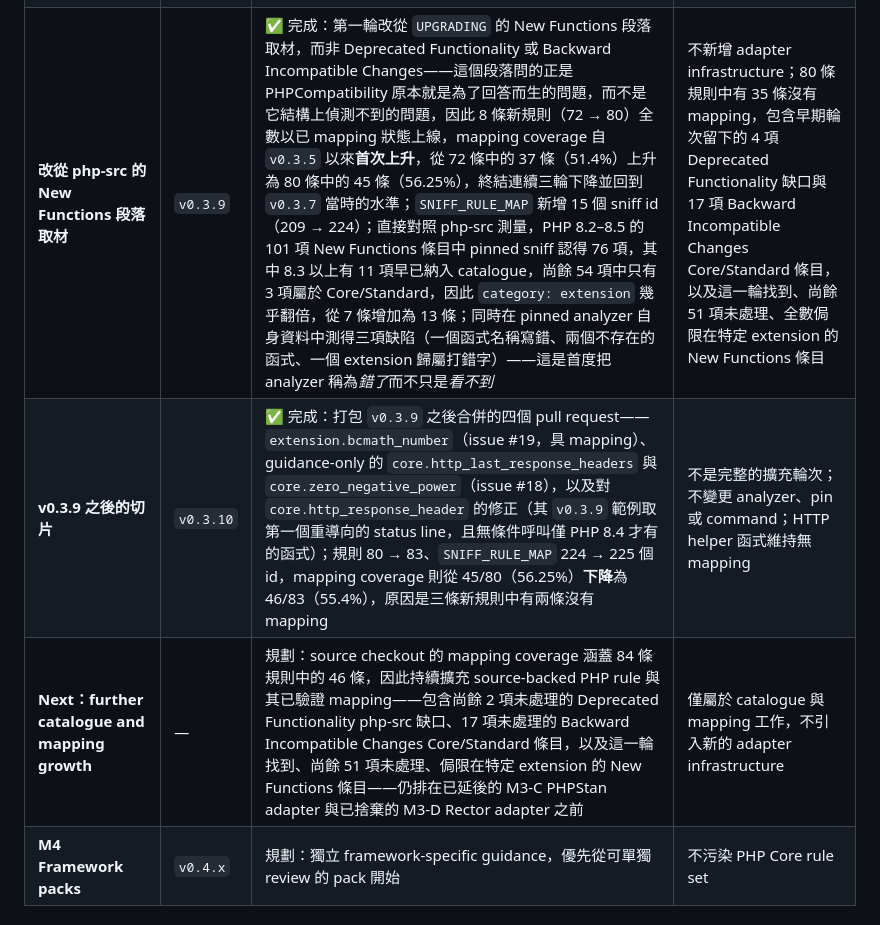
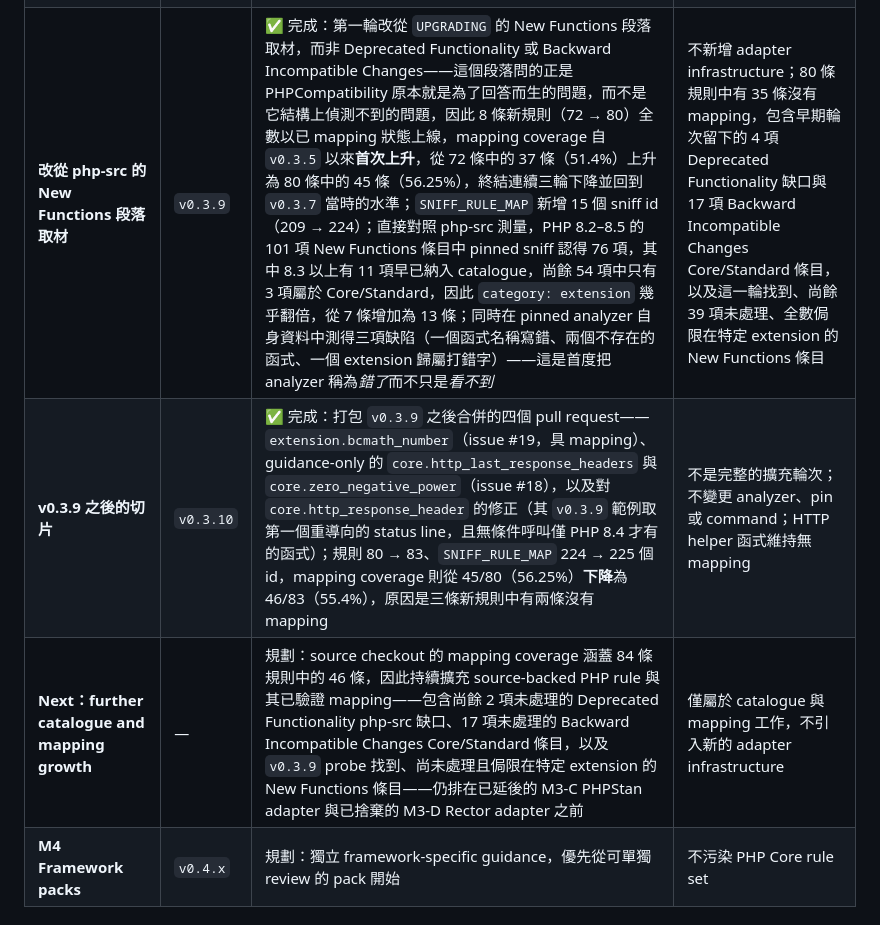
Before and after one commit to trionnemesis/php-modern-guidelines, a Markdown page: README.zh-TW.md, the part around the change. GitHub-like rendering.

Commit message:
docs: correct Traditional Chinese roadmap counts

```diff
--- a/README.zh-TW.md
+++ b/README.zh-TW.md
@@ -636,9 +636,9 @@ PHP language、Core 與 bundled-extension 的 lifecycle facts 必須有 authorit
 | **改以 php-src 重新測量 issue #18** | `v0.3.6` | ✅ 完成：改從 php-src `UPGRADING` 出發枚舉 issue #18 候選規則，而非探測 analyzer，找到 PHP 8.2–8.5 中 13 項尚未涵蓋的 Core/Standard deprecation（3 項可 mapping），推翻了 `v0.3.5`「Tier A 已完全清空」的說法；這一輪上線 8 條規則、涵蓋 13 項條目中的 9 項（48 → 56 條），使 mapping coverage 從 48 條中的 32 條（67%）**下降**為 56 條中的 35 條（62%） | 不新增 adapter infrastructure；13 項缺口中仍有 4 項未處理，全數 unmappable，56 條規則中有 21 條沒有 mapping |
 | **改從 php-src 的 Backward Incompatible Changes 段落取材** | `v0.3.7` | ✅ 完成：第一輪改從 `UPGRADING` 的 Backward Incompatible Changes 段落取材，而非 Deprecated Functionality——談的是行為悄悄改變，而不是被標記為 deprecated 的 API；探測 18 項候選規則對照 analyzer 只產生恰好 1 筆 finding，因此 8 條新規則中有 7 條（56 → 64 條）以 unmapped 狀態上線，使 mapping coverage 從 56 條中的 35 條（62.5%）**下降**為 64 條中的 36 條（56%），是三次刻意 breadth-for-depth 取捨（與 `v0.3.4`、`v0.3.6` 並列）中降幅最深的一次；直接對照 php-src 測量，PHP 8.2–8.5 中 36 項 Core/Standard Backward Incompatible Changes 條目，catalogue coverage 從 2 項提高為 11 項，因為這八條規則涵蓋了 36 項條目中的 9 項 | 不新增 adapter infrastructure；36 項 Backward Incompatible Changes 條目中仍有 25 項、以及 `v0.3.6` 留下的 4 項 Deprecated Functionality 缺口尚未涵蓋，64 條規則中有 28 條沒有 mapping |
 | **改從 php-src 的 Backward Incompatible Changes 段落取材，第二輪** | `v0.3.8` | ✅ 完成：第二輪改從 `UPGRADING` 的 Backward Incompatible Changes 段落取材；再探測 16 項候選規則對照 analyzer，又只產生恰好 1 筆 finding，確認了 `v0.3.7` 最初觀察到的模式，而不是取樣誤差，因此 8 條新規則中有 7 條（64 → 72 條）以 unmapped 狀態上線，使 mapping coverage 從 64 條中的 36 條（56%）**下降**為 72 條中的 37 條（51%），是四次刻意 breadth-for-depth 取捨（與 `v0.3.4`、`v0.3.6`、`v0.3.7` 並列）中降幅最深的一次；直接對照 php-src 測量，PHP 8.2–8.5 中 36 項 Core/Standard Backward Incompatible Changes 條目，catalogue coverage 從 11 項提高為 19 項，因為這八條規則涵蓋了 36 項條目中的 8 項，一條規則對應一個條目 | 不新增 adapter infrastructure；36 項 Backward Incompatible Changes 條目中仍有 17 項、以及 `v0.3.6` 留下的 4 項 Deprecated Functionality 缺口尚未涵蓋，72 條規則中有 35 條沒有 mapping |
-| **改從 php-src 的 New Functions 段落取材** | `v0.3.9` | ✅ 完成：第一輪改從 `UPGRADING` 的 New Functions 段落取材，而非 Deprecated Functionality 或 Backward Incompatible Changes——這個段落問的正是 PHPCompatibility 原本就是為了回答而生的問題，而不是它結構上偵測不到的問題，因此 8 條新規則（72 → 80）全數以已 mapping 狀態上線，mapping coverage 自 `v0.3.5` 以來**首次上升**，從 72 條中的 37 條（51.4%）上升為 80 條中的 45 條（56.25%），終結連續三輪下降並回到 `v0.3.7` 當時的水準；`SNIFF_RULE_MAP` 新增 15 個 sniff id（209 → 224）；直接對照 php-src 測量，PHP 8.2–8.5 的 101 項 New Functions 條目中 pinned sniff 認得 76 項，其中 8.3 以上有 11 項早已納入 catalogue，尚餘 54 項中只有 3 項屬於 Core/Standard，因此 `category: extension` 幾乎翻倍，從 7 條增加為 13 條；同時在 pinned analyzer 自身資料中測得三項缺陷（一個函式名稱寫錯、兩個不存在的函式、一個 extension 歸屬打錯字）——這是首度把 analyzer 稱為*錯了*而不只是*看不到* | 不新增 adapter infrastructure；80 條規則中有 35 條沒有 mapping，包含早期輪次留下的 4 項 Deprecated Functionality 缺口與 17 項 Backward Incompatible Changes Core/Standard 條目，以及這一輪找到、尚餘 51 項未處理、全數侷限在特定 extension 的 New Functions 條目 |
+| **改從 php-src 的 New Functions 段落取材** | `v0.3.9` | ✅ 完成：第一輪改從 `UPGRADING` 的 New Functions 段落取材，而非 Deprecated Functionality 或 Backward Incompatible Changes——這個段落問的正是 PHPCompatibility 原本就是為了回答而生的問題，而不是它結構上偵測不到的問題，因此 8 條新規則（72 → 80）全數以已 mapping 狀態上線，mapping coverage 自 `v0.3.5` 以來**首次上升**，從 72 條中的 37 條（51.4%）上升為 80 條中的 45 條（56.25%），終結連續三輪下降並回到 `v0.3.7` 當時的水準；`SNIFF_RULE_MAP` 新增 15 個 sniff id（209 → 224）；直接對照 php-src 測量，PHP 8.2–8.5 的 101 項 New Functions 條目中 pinned sniff 認得 76 項，其中 8.3 以上有 11 項早已納入 catalogue，尚餘 54 項中只有 3 項屬於 Core/Standard，因此 `category: extension` 幾乎翻倍，從 7 條增加為 13 條；同時在 pinned analyzer 自身資料中測得三項缺陷（一個函式名稱寫錯、兩個不存在的函式、一個 extension 歸屬打錯字）——這是首度把 analyzer 稱為*錯了*而不只是*看不到* | 不新增 adapter infrastructure；80 條規則中有 35 條沒有 mapping，包含早期輪次留下的 4 項 Deprecated Functionality 缺口與 17 項 Backward Incompatible Changes Core/Standard 條目，以及這一輪找到、尚餘 39 項未處理、全數侷限在特定 extension 的 New Functions 條目 |
 | **v0.3.9 之後的切片** | `v0.3.10` | ✅ 完成：打包 `v0.3.9` 之後合併的四個 pull request——`extension.bcmath_number`（issue #19，具 mapping）、guidance-only 的 `core.http_last_response_headers` 與 `core.zero_negative_power`（issue #18），以及對 `core.http_response_header` 的修正（其 `v0.3.9` 範例取第一個重導向的 status line，且無條件呼叫僅 PHP 8.4 才有的函式）；規則 80 → 83、`SNIFF_RULE_MAP` 224 → 225 個 id，mapping coverage 則從 45/80（56.25%）**下降**為 46/83（55.4%），原因是三條新規則中有兩條沒有 mapping | 不是完整的擴充輪次；不變更 analyzer、pin 或 command；HTTP helper 函式維持無 mapping |
-| **Next：further catalogue and mapping growth** | — | 規劃：source checkout 的 mapping coverage 涵蓋 84 條規則中的 46 條，因此持續擴充 source-backed PHP rule 與其已驗證 mapping——包含尚餘 2 項未處理的 Deprecated Functionality php-src 缺口、17 項未處理的 Backward Incompatible Changes Core/Standard 條目，以及這一輪找到、尚餘 51 項未處理、侷限在特定 extension 的 New Functions 條目——仍排在已延後的 M3-C PHPStan adapter 與已捨棄的 M3-D Rector adapter 之前 | 僅屬於 catalogue 與 mapping 工作，不引入新的 adapter infrastructure |
+| **Next：further catalogue and mapping growth** | — | 規劃：source checkout 的 mapping coverage 涵蓋 84 條規則中的 46 條，因此持續擴充 source-backed PHP rule 與其已驗證 mapping——包含尚餘 2 項未處理的 Deprecated Functionality php-src 缺口、17 項未處理的 Backward Incompatible Changes Core/Standard 條目，以及 `v0.3.9` probe 找到、尚未處理且侷限在特定 extension 的 New Functions 條目——仍排在已延後的 M3-C PHPStan adapter 與已捨棄的 M3-D Rector adapter 之前 | 僅屬於 catalogue 與 mapping 工作，不引入新的 adapter infrastructure |
 | **M4 Framework packs** | `v0.4.x` | 規劃：獨立 framework-specific guidance，優先從可單獨 review 的 pack 開始 | 不污染 PHP Core rule set |
 
 ## Repository 結構
```
